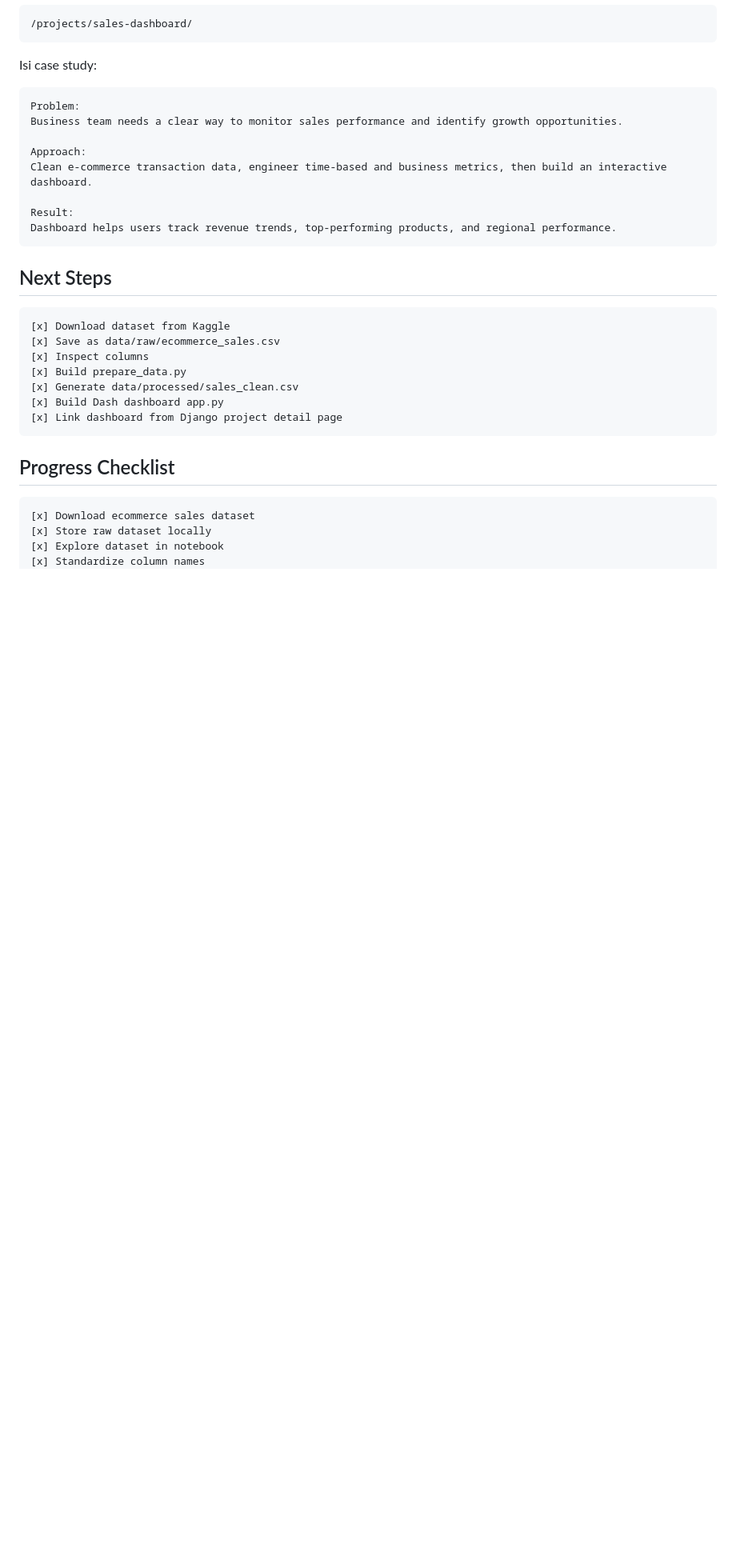
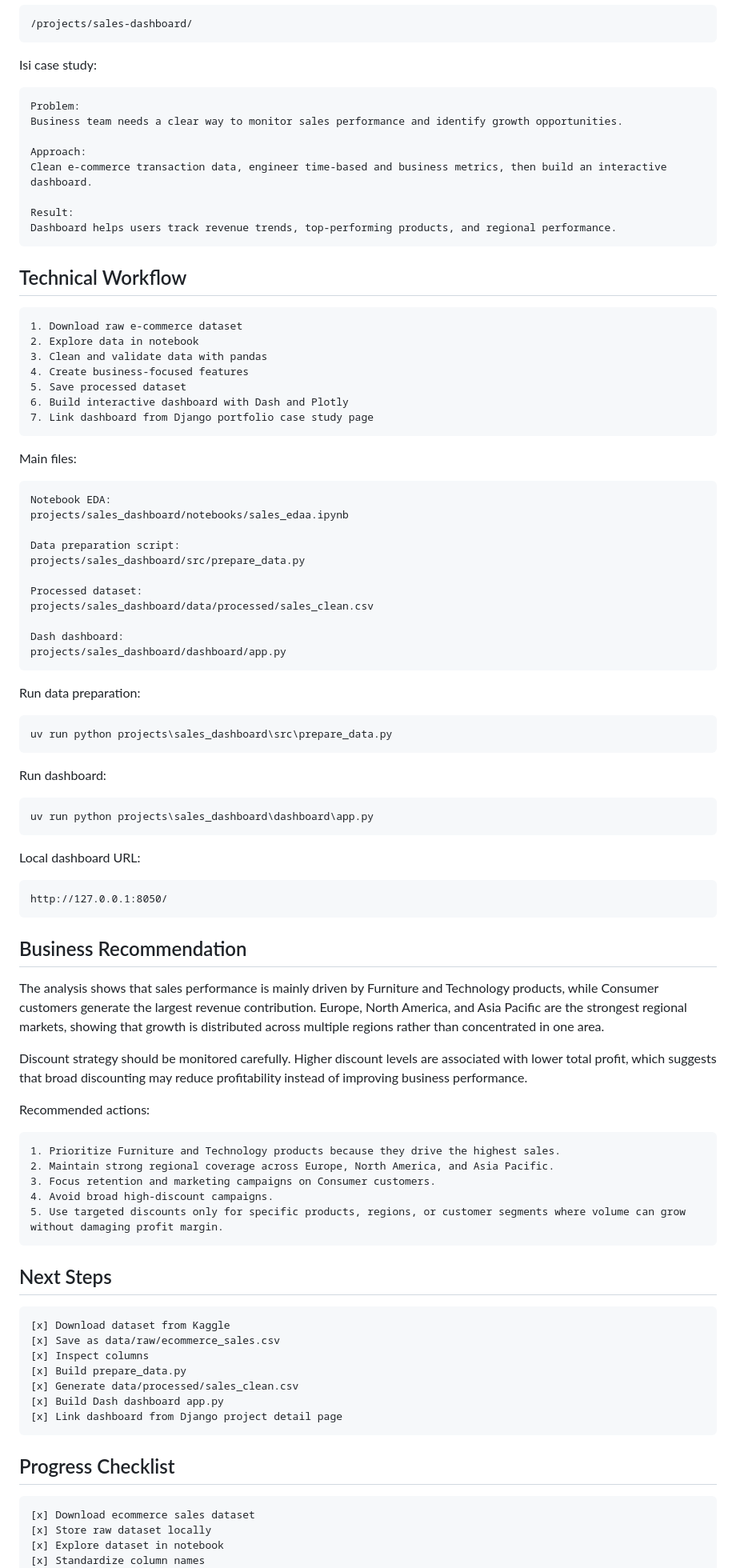
Before and after one commit to mtijan/data-science-portfolio, a Markdown page: projects/sales_dashboard/README.md, the part around one of its changes. Shown at 80% size. GitHub-like rendering; blank space fills up the shorter version.

Commit message:
Add sales dashboard business recommendation

````diff
--- a/projects/sales_dashboard/README.md
+++ b/projects/sales_dashboard/README.md
@@ -148,6 +148,68 @@ Result:
 Dashboard helps users track revenue trends, top-performing products, and regional performance.
 ```
 
+
+## Technical Workflow
+
+```text
+1. Download raw e-commerce dataset
+2. Explore data in notebook
+3. Clean and validate data with pandas
+4. Create business-focused features
+5. Save processed dataset
+6. Build interactive dashboard with Dash and Plotly
+7. Link dashboard from Django portfolio case study page
+```
+
+Main files:
+
+```text
+Notebook EDA:
+projects/sales_dashboard/notebooks/sales_edaa.ipynb
+
+Data preparation script:
+projects/sales_dashboard/src/prepare_data.py
+
+Processed dataset:
+projects/sales_dashboard/data/processed/sales_clean.csv
+
+Dash dashboard:
+projects/sales_dashboard/dashboard/app.py
+```
+
+Run data preparation:
+
+```powershell
+uv run python projects\sales_dashboard\src\prepare_data.py
+```
+
+Run dashboard:
+
+```powershell
+uv run python projects\sales_dashboard\dashboard\app.py
+```
+
+Local dashboard URL:
+
+```text
+http://127.0.0.1:8050/
+```
+
+## Business Recommendation
+
+The analysis shows that sales performance is mainly driven by Furniture and Technology products, while Consumer customers generate the largest revenue contribution. Europe, North America, and Asia Pacific are the strongest regional markets, showing that growth is distributed across multiple regions rather than concentrated in one area.
+
+Discount strategy should be monitored carefully. Higher discount levels are associated with lower total profit, which suggests that broad discounting may reduce profitability instead of improving business performance.
+
+Recommended actions:
+
+```text
+1. Prioritize Furniture and Technology products because they drive the highest sales.
+2. Maintain strong regional coverage across Europe, North America, and Asia Pacific.
+3. Focus retention and marketing campaigns on Consumer customers.
+4. Avoid broad high-discount campaigns.
+5. Use targeted discounts only for specific products, regions, or customer segments where volume can grow without damaging profit margin.
+```
 ## Next Steps
 
 ```text
````
Also changed, not shown: other parts of projects/sales_dashboard/README.md (+2 -2 lines).
